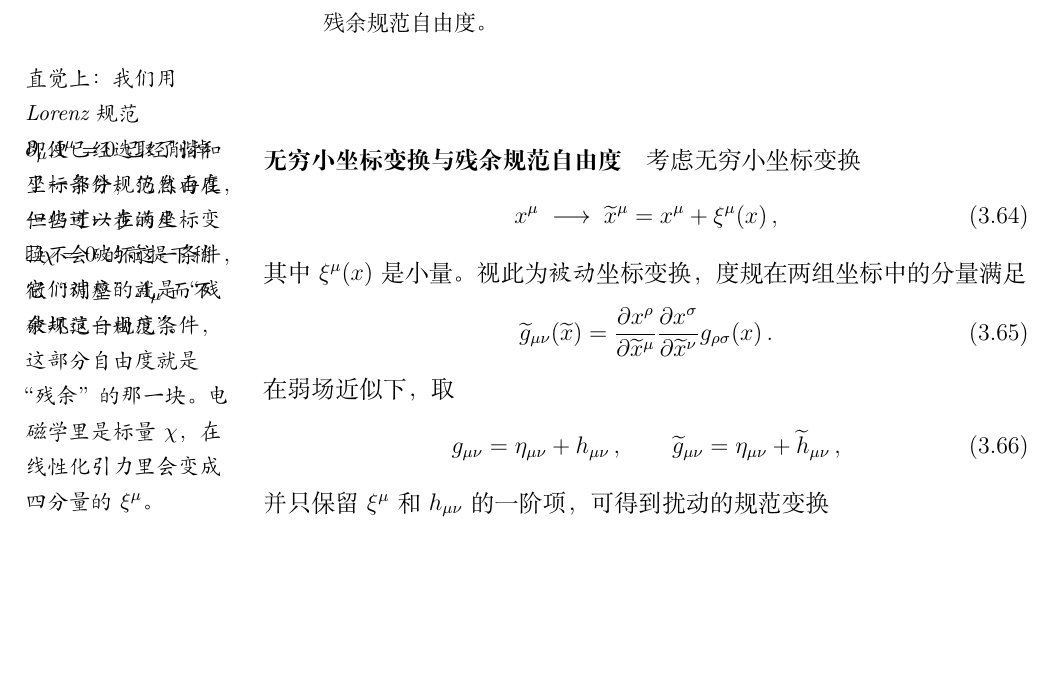
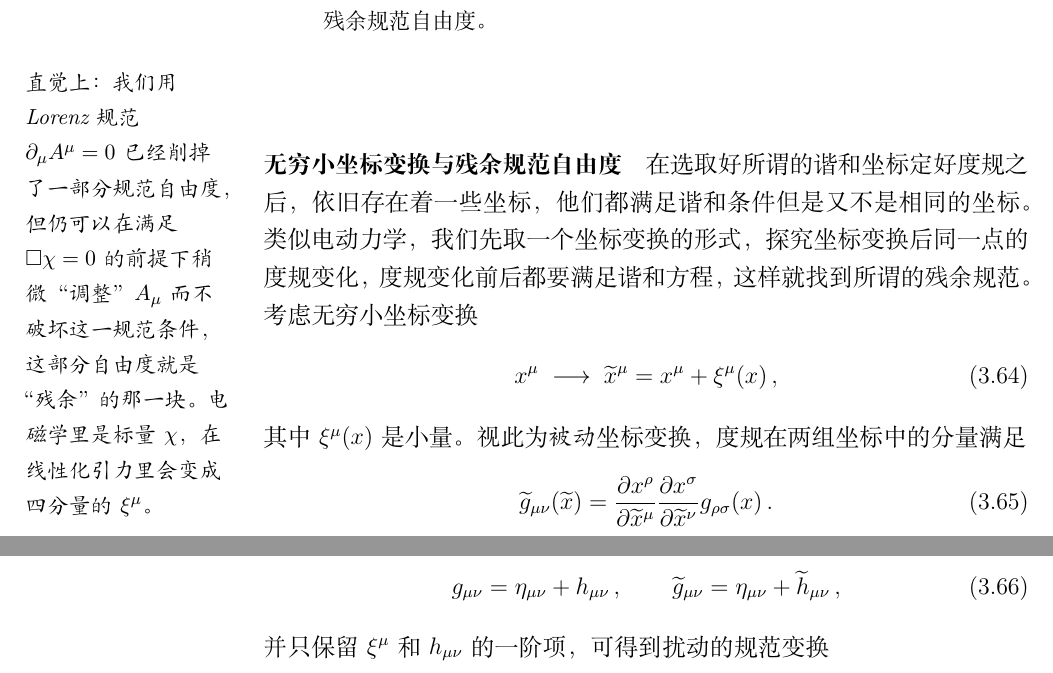
Before and after one commit to Leonhard-137/Course, a LaTeX document (GR/Note/main.tex, which reads GR/Note/Chapters/GRWave.tex): part of page 40 of 42 before the commit and two parts of pages 40 and 41 of 42 after it, the two joined at a grey line, cut so that both start at the same text, the shorter picture padded with empty space. Compiled offline with XeLaTeX.

Commit message:
Radia:syclon

```diff
--- a/GR/Note/Chapters/GRWave.tex
+++ b/GR/Note/Chapters/GRWave.tex
@@ -443,9 +443,7 @@ A_{\mu} + \partial_{\mu}\chi\,.
 \n{直觉上：我们用 Lorenz 规范 $\partial_{\mu}A^{\mu}=0$ 已经削掉了一部分规范自由度，但仍可以在满足 $\Box\chi=0$ 的前提下稍微“调整” $A_{\mu}$ 而不破坏这一规范条件，这部分自由度就是“残余”的那一块。电磁学里是标量 $\chi$，在线性化引力里会变成四分量的 $\xi^{\mu}$。}
 
 \paragraph{无穷小坐标变换与残余规范自由度}
-
-\n{即便已经选取了谐和坐标条件，仍然存在一些进一步的坐标变换不会破坏这一条件，它们对应的就是“残余规范自由度”。}
-
+在选取好所谓的谐和坐标定好度规之后，依旧存在着一些坐标，他们都满足谐和条件但是又不是相同的坐标。类似电动力学，我们先取一个坐标变换的形式，探究坐标变换后同一点的度规变化，度规变化前后都要满足谐和方程，这样就找到所谓的残余规范。
 考虑无穷小坐标变换
 \begin{align}
 x^{\mu}
```
Also changed, not shown: 3 other files.
